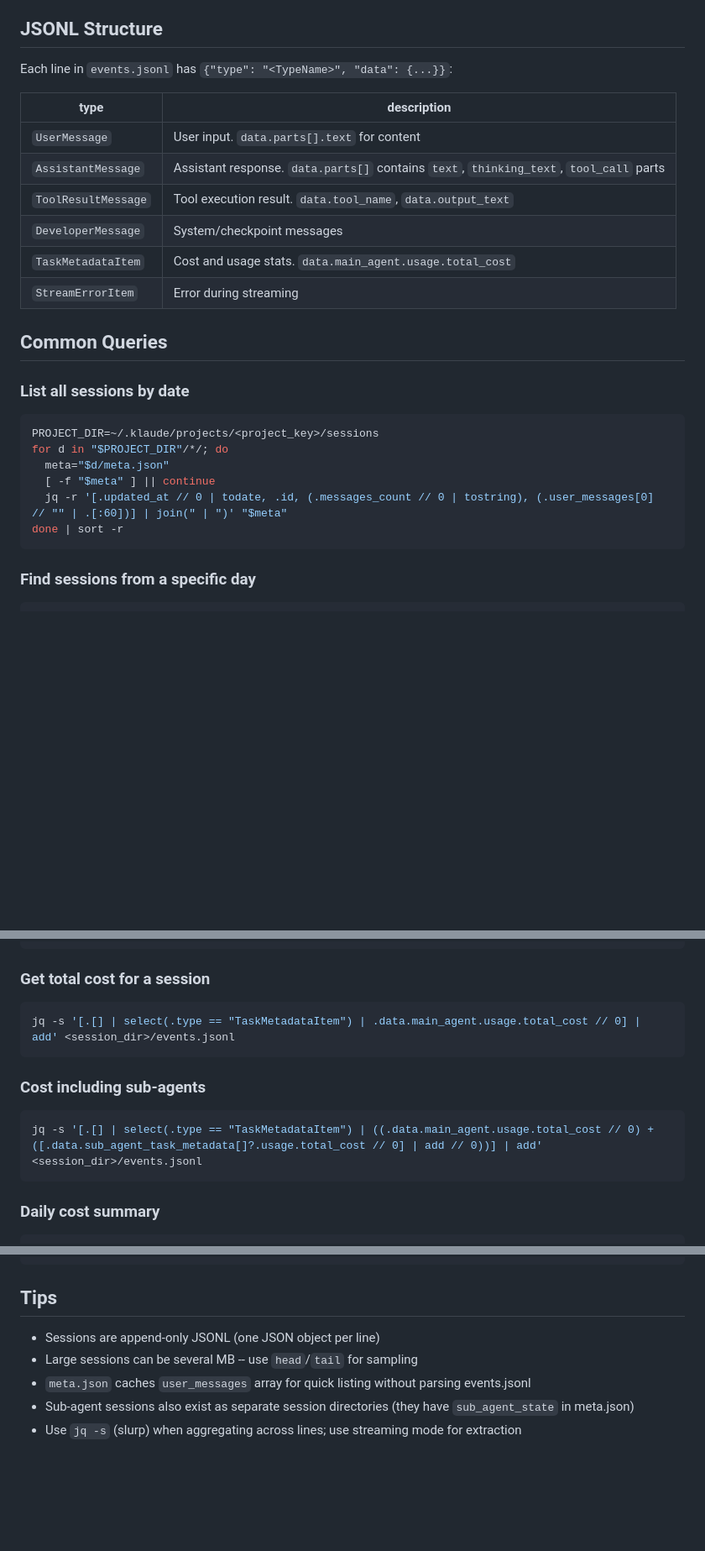
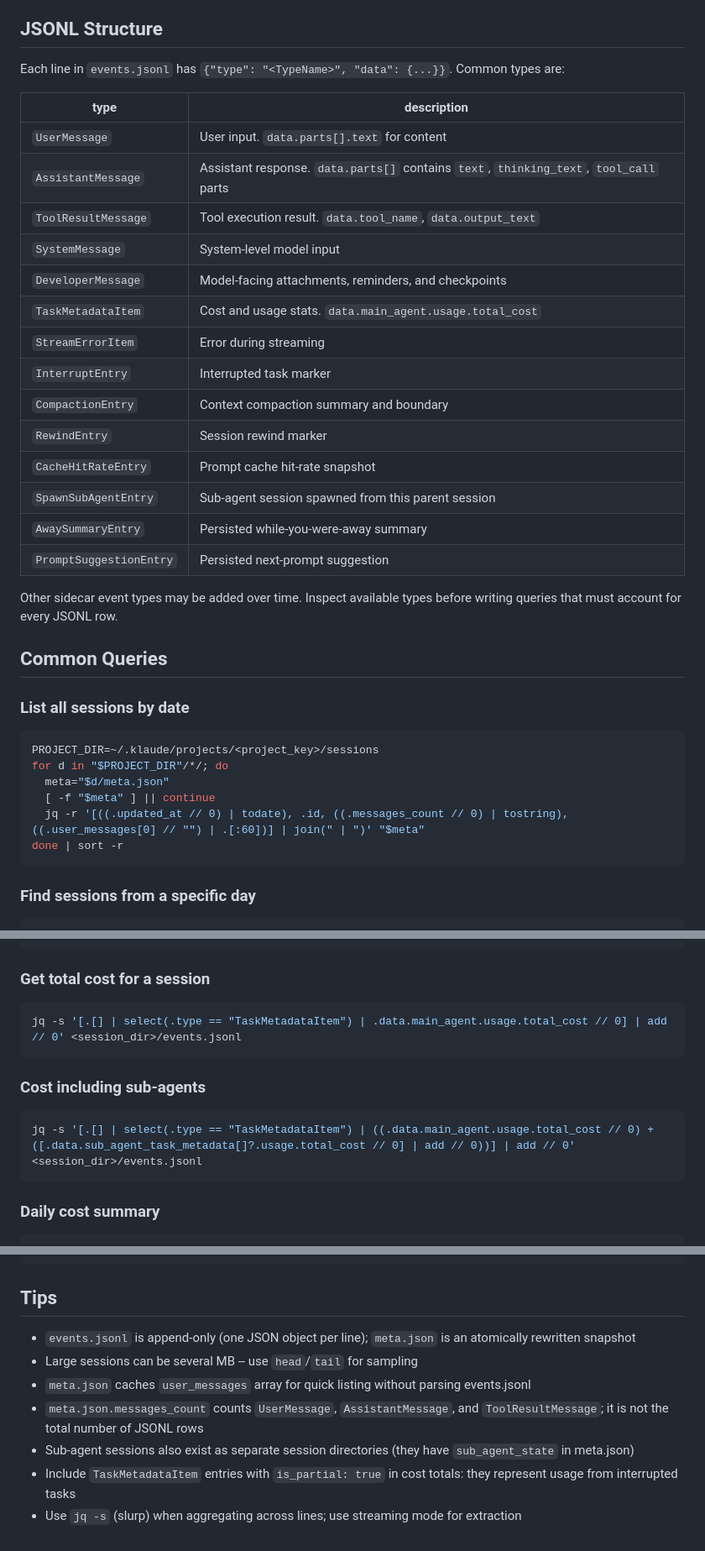
Before and after one commit to inspirepan/agent-skills, a Markdown page: session-logs/SKILL.md, 3 parts joined by grey strips. Shown at 84% size. Drawn GitHub-style; blank space fills up the shorter version.

Commit message:
docs(session-logs): update session log guidance
- fix session listing and empty cost queries
- document current history events and message count semantics

````diff
--- a/session-logs/SKILL.md
+++ b/session-logs/SKILL.md
@@ -18,16 +18,26 @@ Session logs live at: `~/.klaude/projects/<project_key>/sessions/`
 
 ## JSONL Structure
 
-Each line in `events.jsonl` has `{"type": "<TypeName>", "data": {...}}`:
+Each line in `events.jsonl` has `{"type": "<TypeName>", "data": {...}}`. Common types are:
 
 | type | description |
 |------|-------------|
 | `UserMessage` | User input. `data.parts[].text` for content |
 | `AssistantMessage` | Assistant response. `data.parts[]` contains `text`, `thinking_text`, `tool_call` parts |
 | `ToolResultMessage` | Tool execution result. `data.tool_name`, `data.output_text` |
-| `DeveloperMessage` | System/checkpoint messages |
+| `SystemMessage` | System-level model input |
+| `DeveloperMessage` | Model-facing attachments, reminders, and checkpoints |
 | `TaskMetadataItem` | Cost and usage stats. `data.main_agent.usage.total_cost` |
 | `StreamErrorItem` | Error during streaming |
+| `InterruptEntry` | Interrupted task marker |
+| `CompactionEntry` | Context compaction summary and boundary |
+| `RewindEntry` | Session rewind marker |
+| `CacheHitRateEntry` | Prompt cache hit-rate snapshot |
+| `SpawnSubAgentEntry` | Sub-agent session spawned from this parent session |
+| `AwaySummaryEntry` | Persisted while-you-were-away summary |
+| `PromptSuggestionEntry` | Persisted next-prompt suggestion |
+
+Other sidecar event types may be added over time. Inspect available types before writing queries that must account for every JSONL row.
 
 ## Common Queries
 
@@ -38,7 +48,7 @@ PROJECT_DIR=~/.klaude/projects/<project_key>/sessions
 for d in "$PROJECT_DIR"/*/; do
   meta="$d/meta.json"
   [ -f "$meta" ] || continue
-  jq -r '[.updated_at // 0 | todate, .id, (.messages_count // 0 | tostring), (.user_messages[0] // "" | .[:60])] | join(" | ")' "$meta"
+  jq -r '[((.updated_at // 0) | todate), .id, ((.messages_count // 0) | tostring), ((.user_messages[0] // "") | .[:60])] | join(" | ")' "$meta"
 done | sort -r
 ```
 
@@ -66,13 +76,13 @@ jq -r 'select(.type == "AssistantMessage") | .data.parts[]? | select(.type == "t
 ### Get total cost for a session
 
 ```bash
-jq -s '[.[] | select(.type == "TaskMetadataItem") | .data.main_agent.usage.total_cost // 0] | add' <session_dir>/events.jsonl
+jq -s '[.[] | select(.type == "TaskMetadataItem") | .data.main_agent.usage.total_cost // 0] | add // 0' <session_dir>/events.jsonl
 ```
 
 ### Cost including sub-agents
 
 ```bash
-jq -s '[.[] | select(.type == "TaskMetadataItem") | ((.data.main_agent.usage.total_cost // 0) + ([.data.sub_agent_task_metadata[]?.usage.total_cost // 0] | add // 0))] | add' <session_dir>/events.jsonl
+jq -s '[.[] | select(.type == "TaskMetadataItem") | ((.data.main_agent.usage.total_cost // 0) + ([.data.sub_agent_task_metadata[]?.usage.total_cost // 0] | add // 0))] | add // 0' <session_dir>/events.jsonl
 ```
 
 ### Daily cost summary
@@ -123,8 +134,10 @@ jq -r 'select(.type == "UserMessage" or .type == "AssistantMessage") | .data.par
 
 ## Tips
 
-- Sessions are append-only JSONL (one JSON object per line)
+- `events.jsonl` is append-only (one JSON object per line); `meta.json` is an atomically rewritten snapshot
 - Large sessions can be several MB -- use `head`/`tail` for sampling
 - `meta.json` caches `user_messages` array for quick listing without parsing events.jsonl
+- `meta.json.messages_count` counts `UserMessage`, `AssistantMessage`, and `ToolResultMessage`; it is not the total number of JSONL rows
 - Sub-agent sessions also exist as separate session directories (they have `sub_agent_state` in meta.json)
+- Include `TaskMetadataItem` entries with `is_partial: true` in cost totals: they represent usage from interrupted tasks
 - Use `jq -s` (slurp) when aggregating across lines; use streaming mode for extraction
````
Also changed, not shown: other parts of session-logs/SKILL.md (+2 -1 lines).
